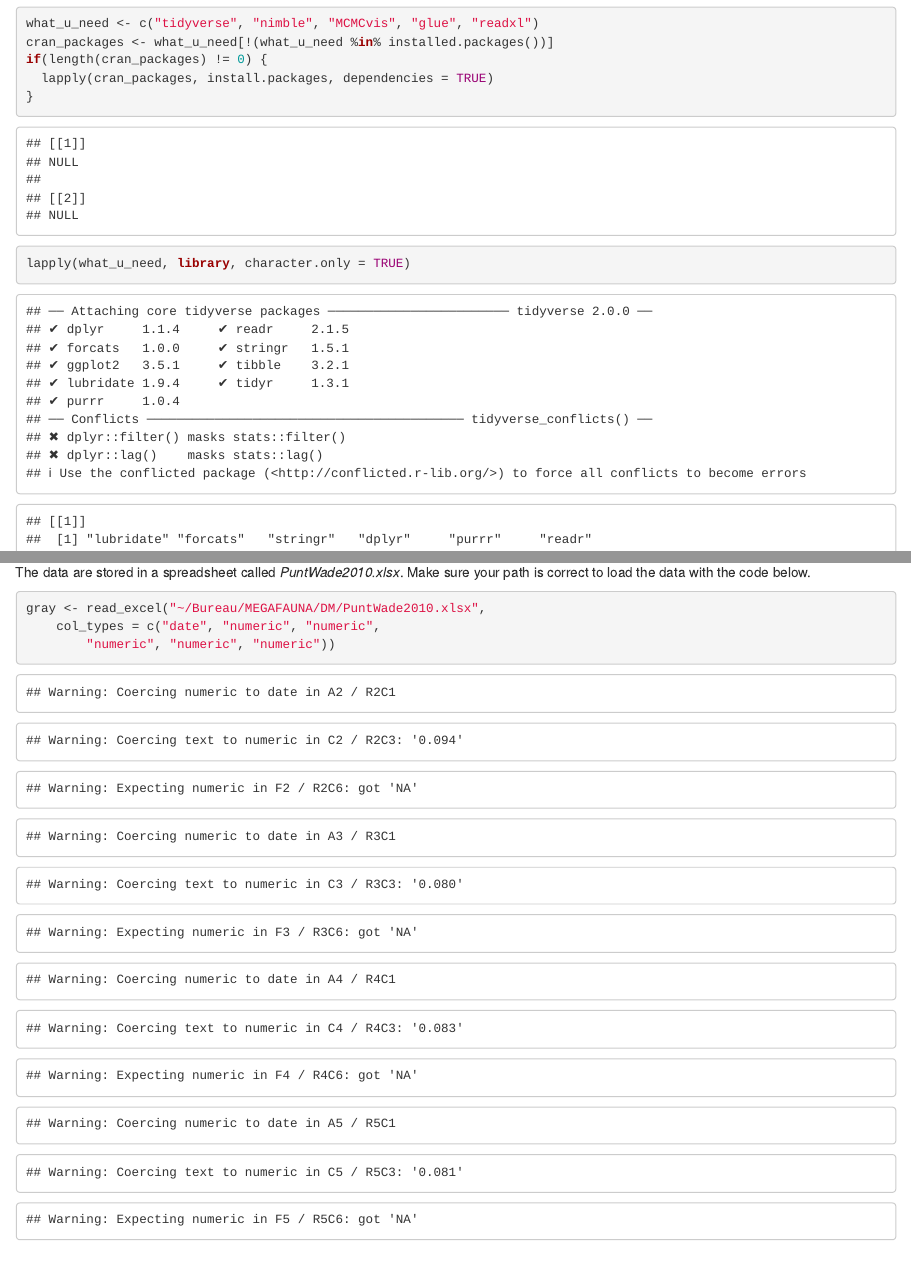
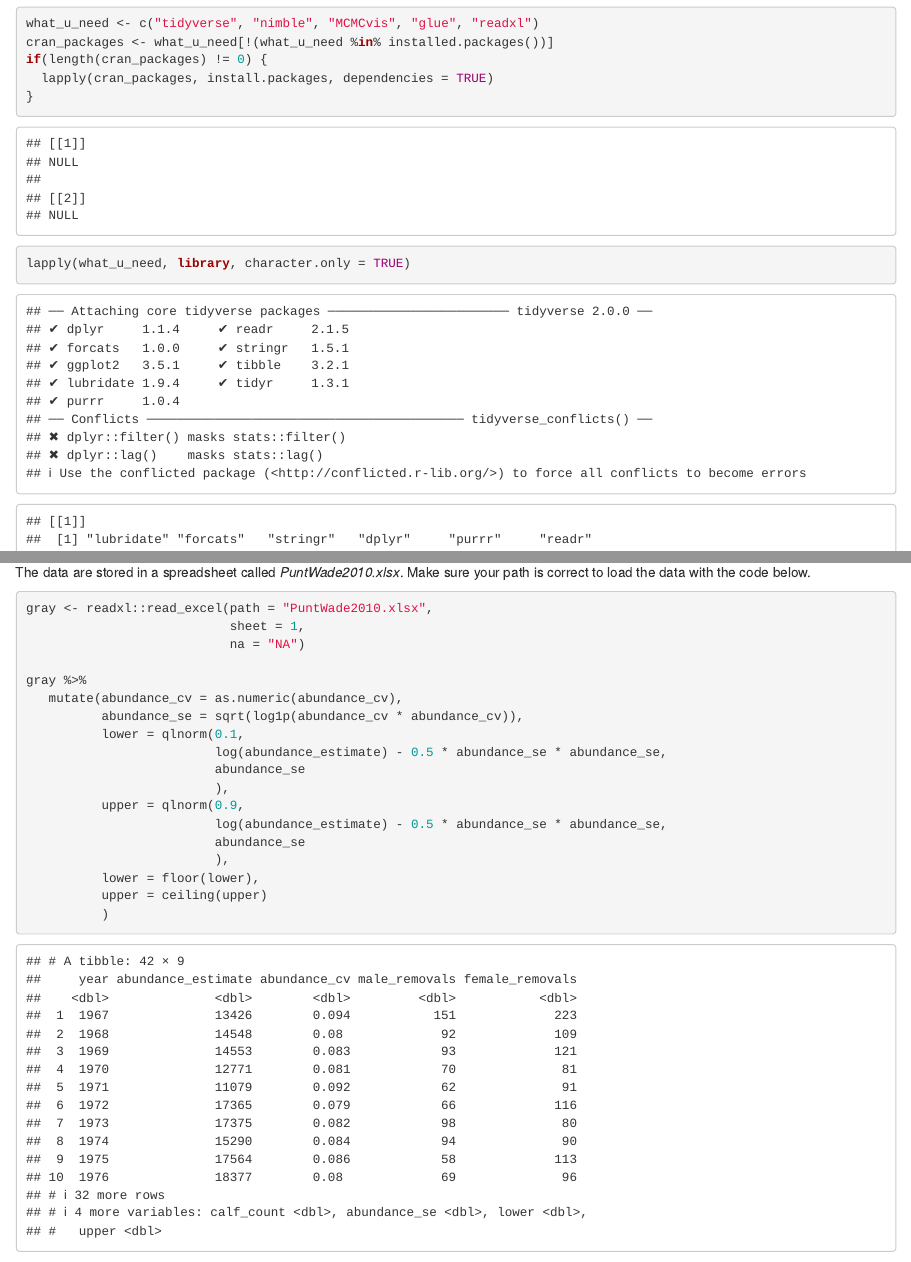
Before and after one commit to Guegzito/megafauna, an R Markdown document (partie_2_guegz.rmd): the page in a window 1100 px wide, from 340 px down, and a second part further down, joined at a grey line. Rendered offline with R 4.5, knitr and Pandoc, with nearby package versions; drawn as R Markdown's standard HTML page in place of the format the file asks for; code that draws random numbers runs with fixed seeds of ours; some code elsewhere in the file could not run offline.

Commit message:
Update partie_2_guegz.rmd

````diff
--- a/partie_2_guegz.rmd
+++ b/partie_2_guegz.rmd
@@ -87,9 +87,9 @@ The data are stored in a spreadsheet called _PuntWade2010.xlsx_. Make sure your
 
 ```{r}
 
-gray <- read_excel("~/Bureau/MEGAFAUNA/DM/PuntWade2010.xlsx",
-    col_types = c("date", "numeric", "numeric",
-        "numeric", "numeric", "numeric"))
+gray <- readxl::read_excel(path = "PuntWade2010.xlsx",
+                           sheet = 1,
+                           na = "NA")
 
 gray %>%
    mutate(abundance_cv = as.numeric(abundance_cv),
````
